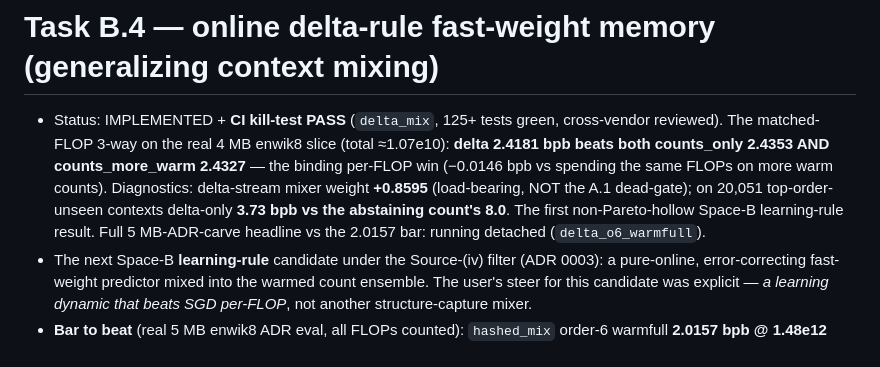
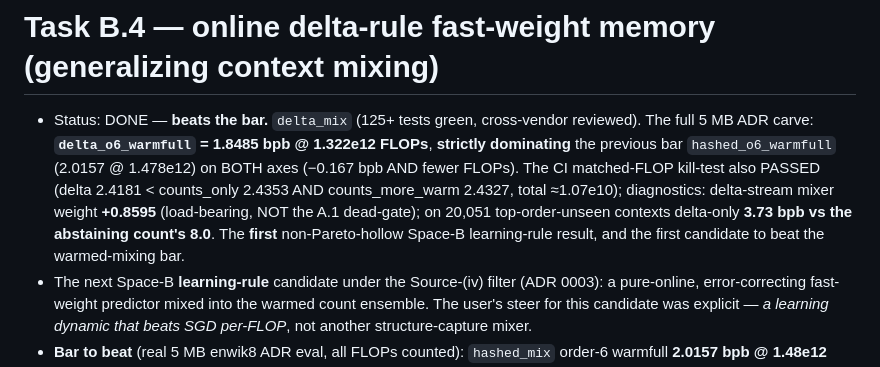
Before and after one commit to CptCaptain/smolml, a Markdown page: docs/tasks/B.4-delta-mix.md, the part around the change. Drawn GitHub-style.

```diff
--- a/docs/tasks/B.4-delta-mix.md
+++ b/docs/tasks/B.4-delta-mix.md
@@ -1,12 +1,13 @@
 # Task B.4 — online delta-rule fast-weight memory (generalizing context mixing)
 
-- Status: IMPLEMENTED + **CI kill-test PASS** (`delta_mix`, 125+ tests green, cross-vendor reviewed).
-  The matched-FLOP 3-way on the real 4 MB enwik8 slice (total ≈1.07e10): **delta 2.4181 bpb beats
-  both counts_only 2.4353 AND counts_more_warm 2.4327** — the binding per-FLOP win (−0.0146 bpb vs
-  spending the same FLOPs on more warm counts). Diagnostics: delta-stream mixer weight **+0.8595**
-  (load-bearing, NOT the A.1 dead-gate); on 20,051 top-order-unseen contexts delta-only **3.73 bpb
-  vs the abstaining count's 8.0**. The first non-Pareto-hollow Space-B learning-rule result. Full
-  5 MB-ADR-carve headline vs the 2.0157 bar: running detached (`delta_o6_warmfull`).
+- Status: DONE — **beats the bar.** `delta_mix` (125+ tests green, cross-vendor reviewed). The full
+  5 MB ADR carve: **`delta_o6_warmfull` = 1.8485 bpb @ 1.322e12 FLOPs**, **strictly dominating** the
+  previous bar `hashed_o6_warmfull` (2.0157 @ 1.478e12) on BOTH axes (−0.167 bpb AND fewer FLOPs).
+  The CI matched-FLOP kill-test also PASSED (delta 2.4181 < counts_only 2.4353 AND counts_more_warm
+  2.4327, total ≈1.07e10); diagnostics: delta-stream mixer weight **+0.8595** (load-bearing, NOT the
+  A.1 dead-gate); on 20,051 top-order-unseen contexts delta-only **3.73 bpb vs the abstaining count's
+  8.0**. The **first** non-Pareto-hollow Space-B learning-rule result, and the first candidate to
+  beat the warmed-mixing bar.
 - The next Space-B **learning-rule** candidate under the Source-(iv) filter (ADR 0003): a
   pure-online, error-correcting fast-weight predictor mixed into the warmed count ensemble. The
   user's steer for this candidate was explicit — *a learning dynamic that beats SGD per-FLOP*, not
```
Also changed, not shown: docs/candidates.md (+5 -3 lines), 1 other file.
